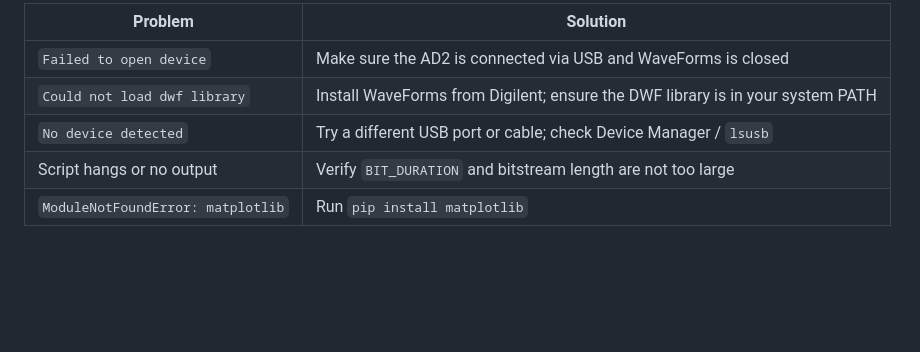
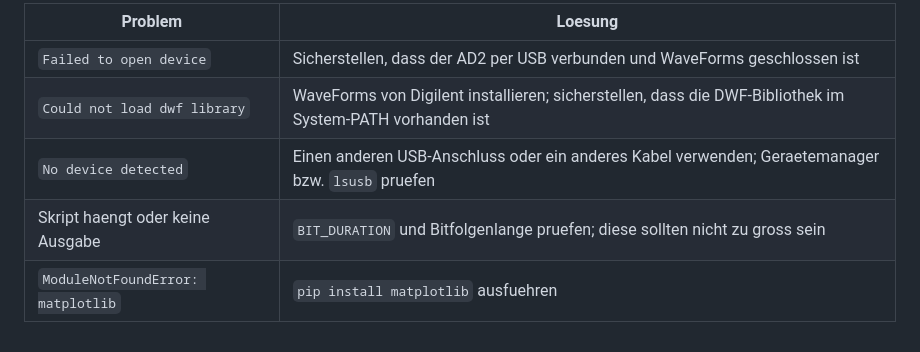
Before and after one commit to dennisjonca/vlc, a Markdown page: README.md, the part around one of its changes. Rendered like a GitHub page; blank space fills up the shorter version.

```diff
--- a/README.md
+++ b/README.md
@@ -163,8 +161,8 @@ Once the program starts, it enters an interactive loop:
 
-| Problem | Solution |
-|---------|----------|
-| `Failed to open device` | Make sure the AD2 is connected via USB and WaveForms is closed |
-| `Could not load dwf library` | Install WaveForms from Digilent; ensure the DWF library is in your system PATH |
-| `No device detected` | Try a different USB port or cable; check Device Manager / `lsusb` |
-| Script hangs or no output | Verify `BIT_DURATION` and bitstream length are not too large |
-| `ModuleNotFoundError: matplotlib` | Run `pip install matplotlib` |
+| Problem | Loesung |
+|---------|---------|
+| `Failed to open device` | Sicherstellen, dass der AD2 per USB verbunden und WaveForms geschlossen ist |
+| `Could not load dwf library` | WaveForms von Digilent installieren; sicherstellen, dass die DWF-Bibliothek im System-PATH vorhanden ist |
+| `No device detected` | Einen anderen USB-Anschluss oder ein anderes Kabel verwenden; Geraetemanager bzw. `lsusb` pruefen |
+| Skript haengt oder keine Ausgabe | `BIT_DURATION` und Bitfolgenlange pruefen; diese sollten nicht zu gross sein |
+| `ModuleNotFoundError: matplotlib` | `pip install matplotlib` ausfuehren |
```
Also changed, not shown: other parts of README.md (+74 -76 lines).
